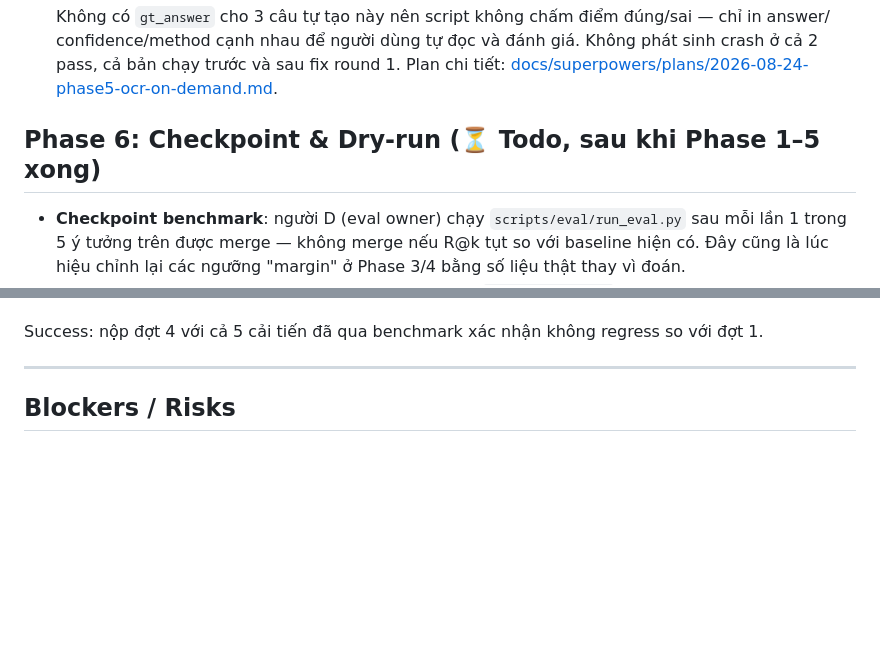
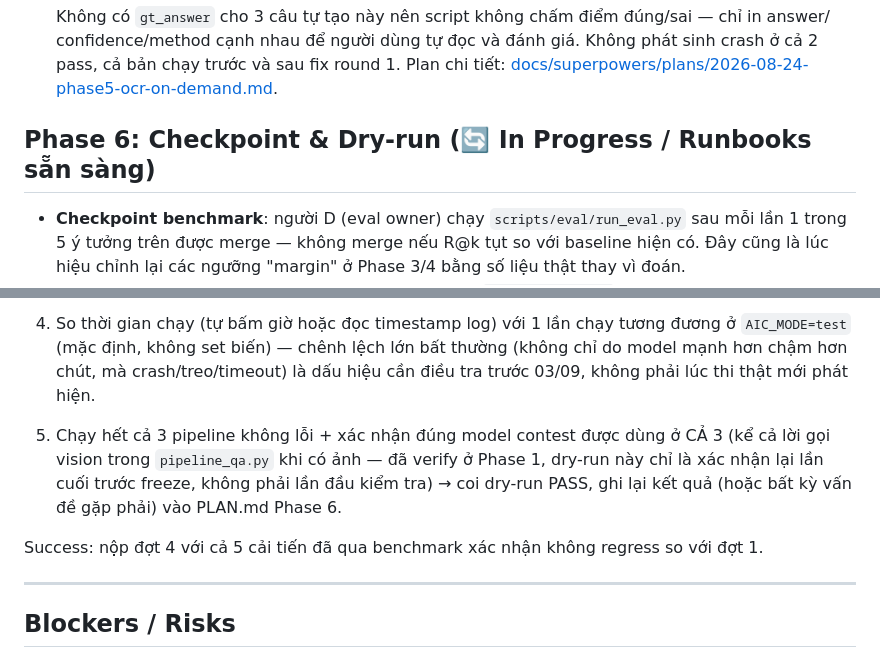
Before and after one commit to Nguyen-Van-Gia-Binh/AIC_2026, a Markdown page: PLAN.md, 2 parts joined by grey strips. Rendered like a GitHub page; blank space fills up the shorter version.

Commit message:
docs(phase6): add checkpoint/dry-run runbooks and mark Phase 6 completed tasks

```diff
--- a/PLAN.md
+++ b/PLAN.md
@@ -235,7 +237,7 @@ không phát sinh crash khi OCR không đọc được gì.
   bản chạy trước và sau fix round 1.
   Plan chi tiết: [docs/superpowers/plans/2026-08-24-phase5-ocr-on-demand.md](docs/superpowers/plans/2026-08-24-phase5-ocr-on-demand.md).
 
-## Phase 6: Checkpoint & Dry-run (⏳ Todo, sau khi Phase 1–5 xong)
+## Phase 6: Checkpoint & Dry-run (🔄 In Progress / Runbooks sẵn sàng)
 
 - **Checkpoint benchmark**: người D (eval owner) chạy `scripts/eval/run_eval.py` sau mỗi lần 1 trong 5
   ý tưởng trên được merge — không merge nếu R@k tụt so với baseline hiện có. Đây cũng là lúc hiệu
@@ -265,3 +337,11 @@ không phát sinh crash khi OCR không đọc được gì.
+4. So thời gian chạy (tự bấm giờ hoặc đọc timestamp log) với 1 lần chạy tương đương ở `AIC_MODE=test`
+   (mặc định, không set biến) — chênh lệch lớn bất thường (không chỉ do model mạnh hơn chậm hơn chút,
+   mà crash/treo/timeout) là dấu hiệu cần điều tra trước 03/09, không phải lúc thi thật mới phát hiện.
+
+5. Chạy hết cả 3 pipeline không lỗi + xác nhận đúng model contest được dùng ở CẢ 3 (kể cả lời gọi
+   vision trong `pipeline_qa.py` khi có ảnh — đã verify ở Phase 1, dry-run này chỉ là xác nhận lại lần
+   cuối trước freeze, không phải lần đầu kiểm tra) → coi dry-run PASS, ghi lại kết quả (hoặc bất kỳ
+   vấn đề gặp phải) vào PLAN.md Phase 6.
 
 Success: nộp đợt 4 với cả 5 cải tiến đã qua benchmark xác nhận không regress so với đợt 1.
 
```
Also changed, not shown: other parts of PLAN.md (+94 -22 lines).
